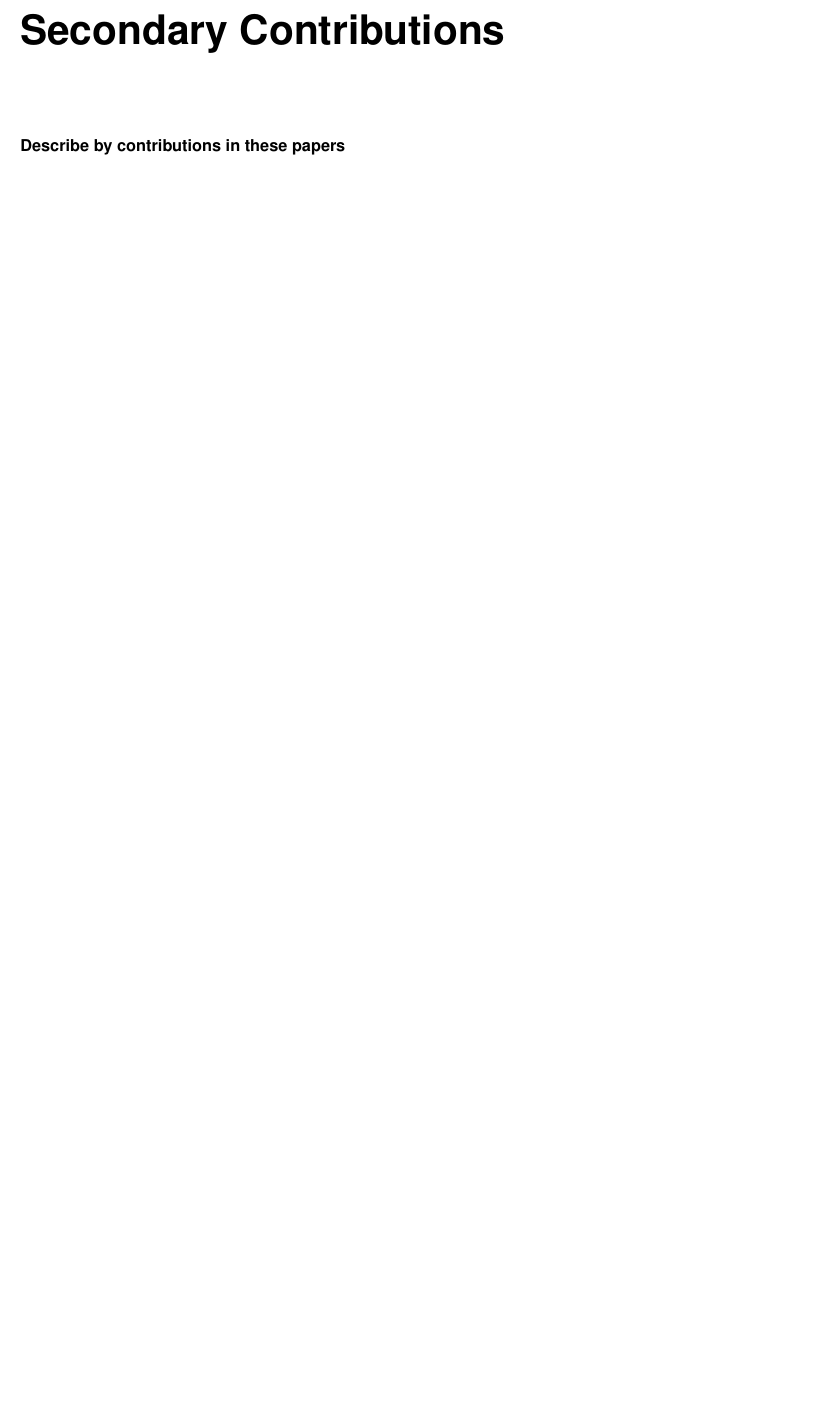
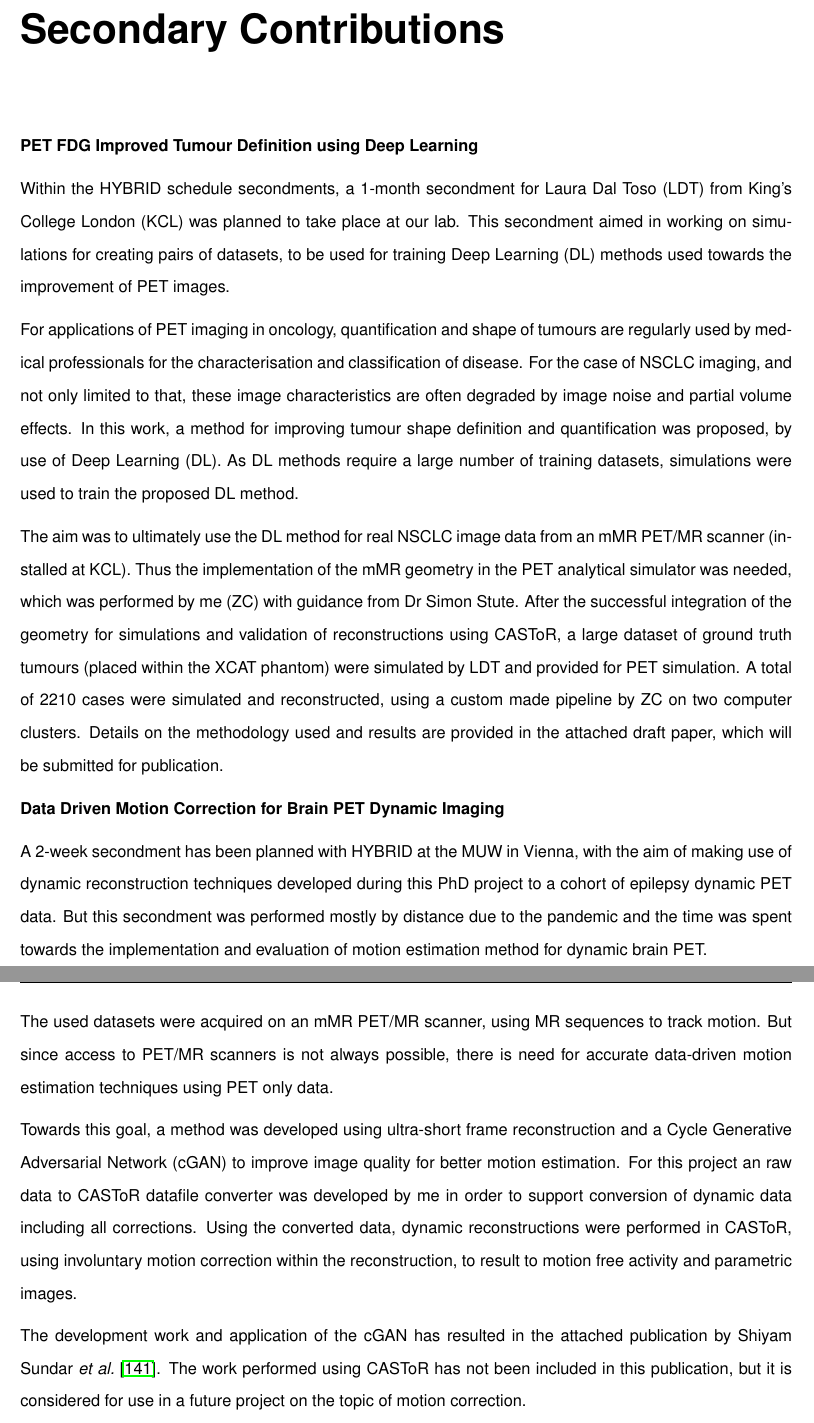
Before and after one commit to zax0s/Thesis, a LaTeX thesis (thesis.tex, which reads SecondaryContributions/hybrid_projects.tex): part of page 189 of 202 before the commit and two parts of pages 189 and 190 of 203 after it, the two joined at a grey line, cut so that both start at the same text, the shorter picture padded with empty space. Compiled offline with pdfLaTeX.

Commit message:
Secondary Contributions

```diff
--- a/SecondaryContributions/hybrid_projects.tex
+++ b/SecondaryContributions/hybrid_projects.tex
@@ -1,7 +1,28 @@
 \chapter*{Secondary Contributions}
 \addcontentsline{toc}{chapter}{Secondary Contributions}
 \label{Secondary_Contributions}
-\textbf{Describe by contributions in these papers}
+
+\textbf{PET FDG Improved Tumour Definition using Deep Learning}
+
+Within the \gls{hybrid} schedule secondments, a 1-month secondment for Laura Dal Toso (LDT) from King's College London (KCL) was planned to take place at our lab. This secondment aimed in working on simulations for creating pairs of datasets, to be used for training Deep Learning (DL) methods used towards the improvement of PET images.
+
+For applications of PET imaging in oncology, quantification and shape of tumours are regularly used by medical professionals for the characterisation and classification of disease. For the case of \gls{nsclc} imaging, and not only limited to that, these image characteristics are often degraded by image noise and partial volume effects.
+In this work, a method for improving tumour shape definition and quantification was proposed, by use of Deep Learning (DL). As DL methods require a large number of training datasets, simulations were used to train the proposed DL method.
+
+The aim was to ultimately use the DL method for real \gls{nsclc} image data from an mMR PET/MR scanner (installed at KCL). Thus the implementation of the mMR geometry in the PET analytical simulator was needed, which was performed by me (ZC) with guidance from Dr Simon Stute. After the successful integration of the geometry for simulations and validation of reconstructions using CASToR, a large dataset of ground truth tumours (placed within the XCAT phantom) were simulated by LDT and provided for PET simulation. A total of 2210 cases were simulated and reconstructed, using a custom made pipeline by ZC on two computer clusters.
+Details on the methodology used and results are provided in the attached draft paper, which will be submitted for publication.
+
+\textbf{Data Driven Motion Correction for Brain PET Dynamic Imaging}
+
+A 2-week secondment has been planned with \gls{hybrid} at the MUW in Vienna, with the aim of making use of dynamic reconstruction techniques developed during this PhD project to a cohort of epilepsy dynamic PET data. But this secondment was performed mostly by distance due to the pandemic and the time was spent towards the implementation and evaluation of motion estimation method for dynamic brain PET.
+
+The used datasets were acquired on an mMR PET/MR scanner, using MR sequences to track motion. But since access to PET/MR scanners is not always possible, there is need for accurate data-driven motion estimation techniques using PET only data.
+
+Towards this goal, a method was developed using ultra-short frame reconstruction
+and a Cycle Generative Adversarial Network (cGAN) to improve image quality for better motion estimation.
+For this project an raw data to CASToR datafile converter was developed by me in order to support conversion of dynamic data including all corrections. Using the converted data, dynamic reconstructions were performed in CASToR, using involuntary motion correction within the reconstruction, to result to motion free activity and parametric images.
+
+The development work and application of the cGAN has resulted in the attached publication by Shiyam Sundar \textit{et al.}~\cite{ShiyamSundar2020}. The work performed using CASToR has not been included in this publication, but it is considered for use in a future project on the topic of motion correction.
 
 \cleardoublepage
 \includepdf[pages=-]{SecondaryContributions/Formatted_Paper.pdf}
```
Also changed, not shown: 4_Discussion/Discussion.tex (+1 -1 lines), bibliography.bib (+14 -0 lines), SecondaryContributions/hybrid_projects.tex (1 more changed lines).
